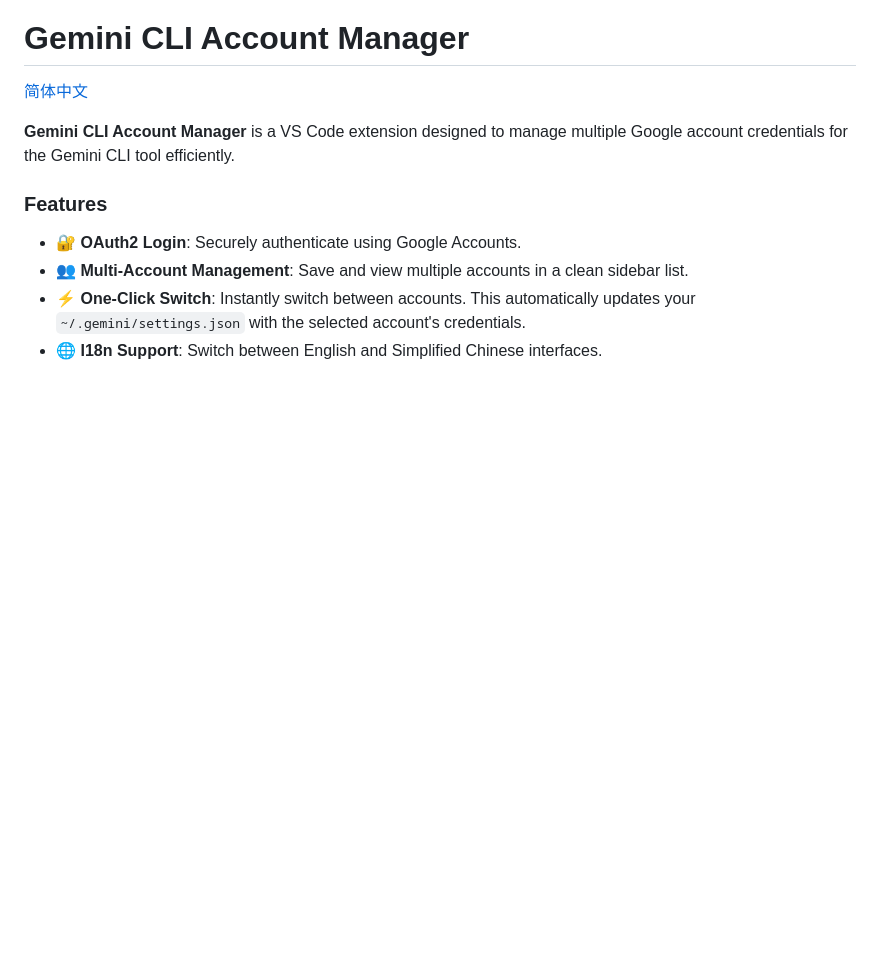
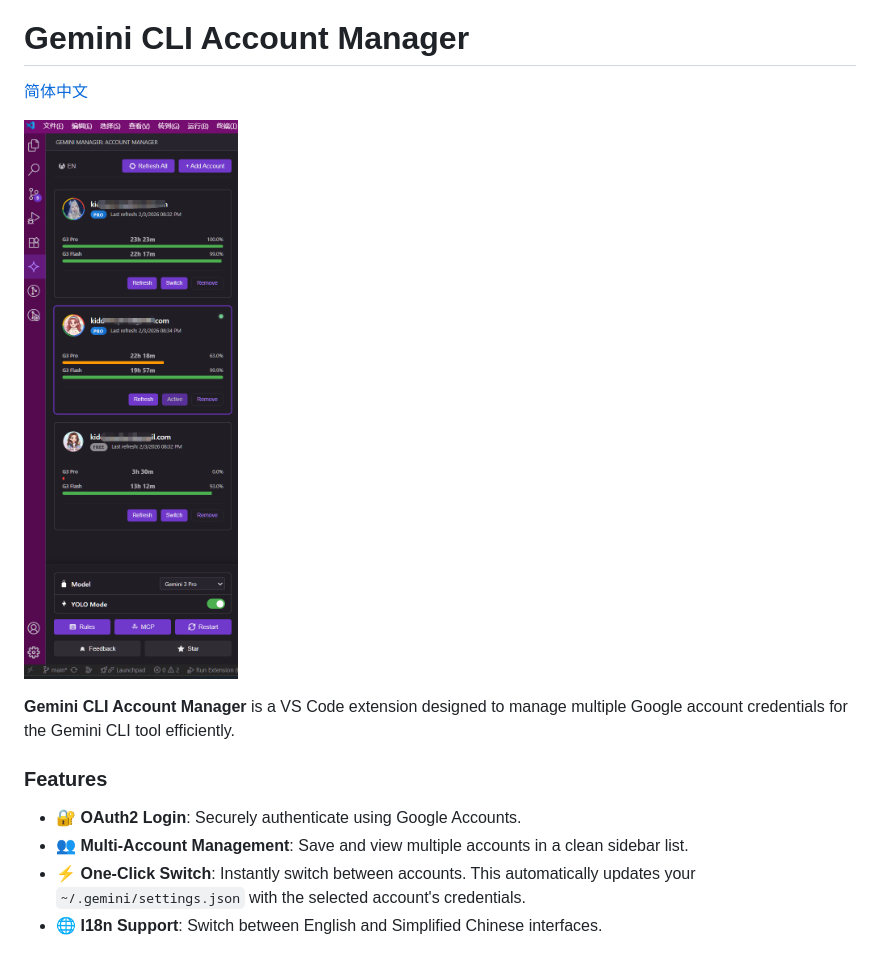
Before and after one commit to hikidd/gemini-cli-account-manager-vsc, a Markdown page: README_EN.md, the part around the change. Rendered like a GitHub page; pictures changed too: resources/screenshot-en.png (added); blank space fills up the shorter version.

```diff
--- a/README_EN.md
+++ b/README_EN.md
@@ -1,6 +1,8 @@
 # Gemini CLI Account Manager
 
 [简体中文](README.md)
+
+![Screenshot](resources/screenshot-en.png)
 
 **Gemini CLI Account Manager** is a VS Code extension designed to manage multiple Google account credentials for the Gemini CLI tool efficiently.
 
```
Also changed, not shown: README.md (+2 -0 lines), resources/screenshot-zh.png (added), 9 other files.
